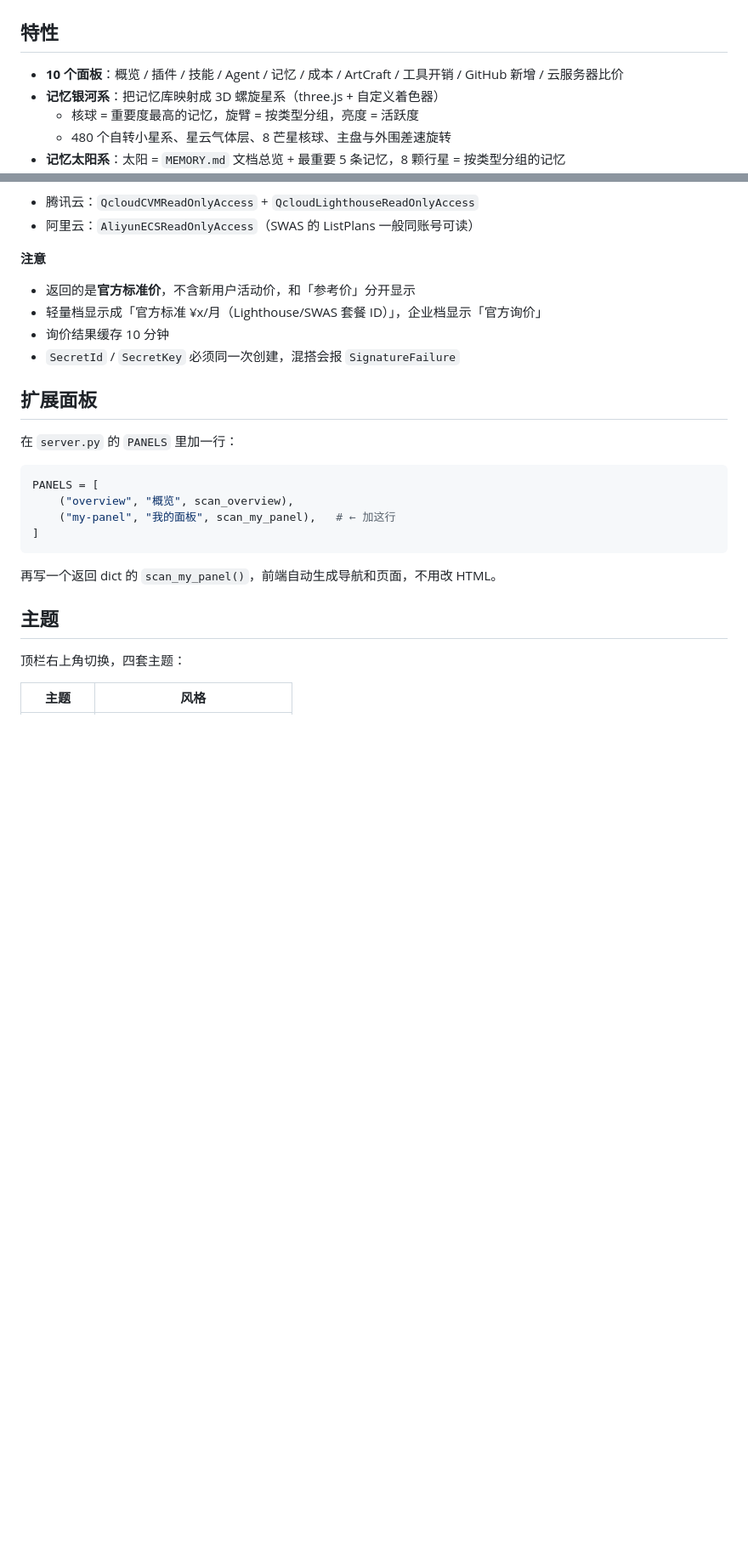
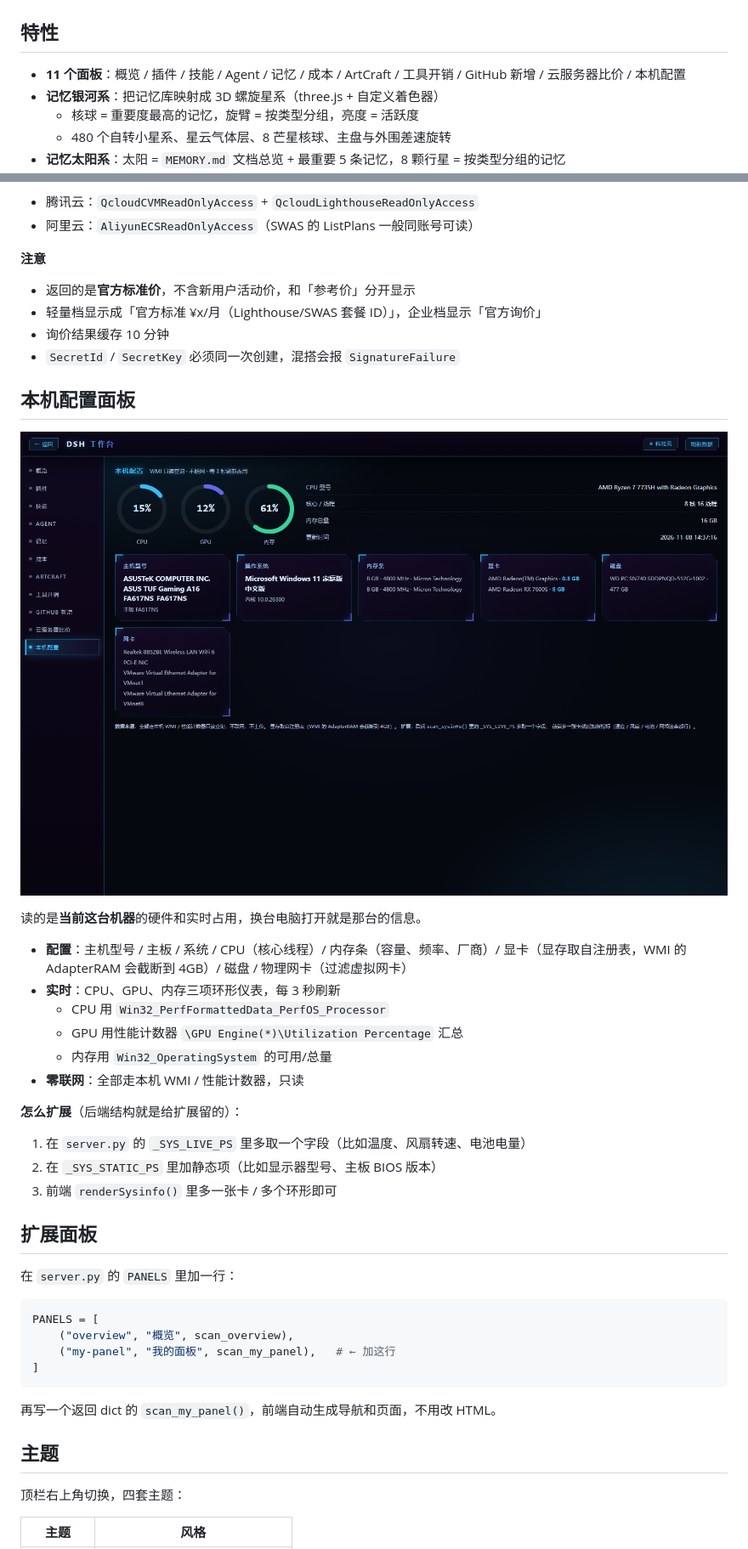
Before and after one commit to tianyadadi/dsh-workbench, a Markdown page: README.md, 2 parts joined by grey strips. Shown at 85% size. Rendered like a GitHub page; pictures changed too: docs/sysinfo.png (added); blank space fills up the shorter version.

Commit message:
feat: 新增「本机配置」面板（第 11 个）
- WMI 读型号/主板/系统/CPU/内存条/显卡/磁盘/物理网卡（缓存 5 分钟）
- 性能计数器实时读 CPU/GPU/内存占用，前端 3 秒刷新
- 显存取注册表（WMI AdapterRAM 会截断到 4GB）
- 网卡过滤虚拟适配器
- 结构 static/live 两层，留好扩展点（温度/风扇/电池）

```diff
--- a/README.md
+++ b/README.md
@@ -11,7 +11,7 @@
 
 ## 特性
 
-- **10 个面板**：概览 / 插件 / 技能 / Agent / 记忆 / 成本 / ArtCraft / 工具开销 / GitHub 新增 / 云服务器比价
+- **11 个面板**：概览 / 插件 / 技能 / Agent / 记忆 / 成本 / ArtCraft / 工具开销 / GitHub 新增 / 云服务器比价 / 本机配置
 - **记忆银河系**：把记忆库映射成 3D 螺旋星系（three.js + 自定义着色器）
   - 核球 = 重要度最高的记忆，旋臂 = 按类型分组，亮度 = 活跃度
   - 480 个自转小星系、星云气体层、8 芒星核球、主盘与外围差速旋转
@@ -269,6 +270,26 @@ python cloud_aliyun_setup.py    # 阿里云
 - 询价结果缓存 10 分钟
 - `SecretId` / `SecretKey` 必须同一次创建，混搭会报 `SignatureFailure`
 
+## 本机配置面板
+
+![本机配置](docs/sysinfo.png)
+
+读的是**当前这台机器**的硬件和实时占用，换台电脑打开就是那台的信息。
+
+- **配置**：主机型号 / 主板 / 系统 / CPU（核心线程）/ 内存条（容量、频率、厂商）/
+  显卡（显存取自注册表，WMI 的 AdapterRAM 会截断到 4GB）/ 磁盘 / 物理网卡（过滤虚拟网卡）
+- **实时**：CPU、GPU、内存三项环形仪表，每 3 秒刷新
+  - CPU 用 `Win32_PerfFormattedData_PerfOS_Processor`
+  - GPU 用性能计数器 `\GPU Engine(*)\Utilization Percentage` 汇总
+  - 内存用 `Win32_OperatingSystem` 的可用/总量
+- **零联网**：全部走本机 WMI / 性能计数器，只读
+
+**怎么扩展**（后端结构就是给扩展留的）：
+
+1. 在 `server.py` 的 `_SYS_LIVE_PS` 里多取一个字段（比如温度、风扇转速、电池电量）
+2. 在 `_SYS_STATIC_PS` 里加静态项（比如显示器型号、主板 BIOS 版本）
+3. 前端 `renderSysinfo()` 里多一张卡 / 多个环形即可
+
 ## 扩展面板
 
 在 `server.py` 的 `PANELS` 里加一行：
```
Also changed, not shown: other parts of README.md (+1 -0 lines), CHANGELOG.md (+20 -0 lines), 2 other files.
